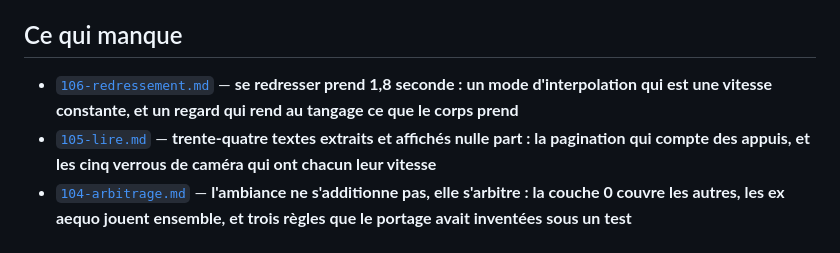
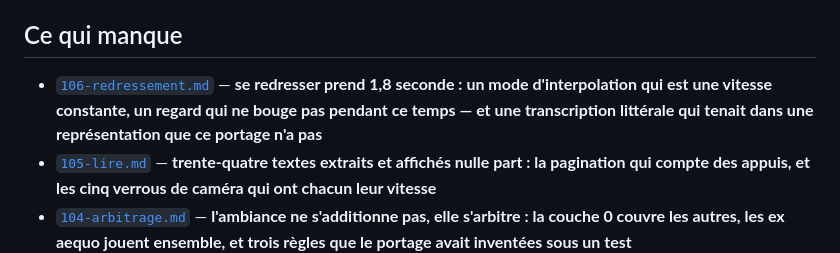
Before and after one commit to gcoadour/outerwildsjs-private, a Markdown page: docs/README.md, the part around the change. GitHub-like rendering.

```diff
--- a/docs/README.md
+++ b/docs/README.md
@@ -58,7 +58,7 @@ contenu du jeu : ce sont des mesures, des relevés et des explications.
 
 ## Ce qui manque
 
-- [`106-redressement.md`](106-redressement.md) — **se redresser prend 1,8 seconde : un mode d'interpolation qui est une vitesse constante, et un regard qui rend au tangage ce que le corps prend**
+- [`106-redressement.md`](106-redressement.md) — **se redresser prend 1,8 seconde : un mode d'interpolation qui est une vitesse constante, un regard qui ne bouge pas pendant ce temps — et une transcription littérale qui tenait dans une représentation que ce portage n'a pas**
 - [`105-lire.md`](105-lire.md) — **trente-quatre textes extraits et affichés nulle part : la pagination qui compte des appuis, et les cinq verrous de caméra qui ont chacun leur vitesse**
 - [`104-arbitrage.md`](104-arbitrage.md) — **l'ambiance ne s'additionne pas, elle s'arbitre : la couche 0 couvre les autres, les ex aequo jouent ensemble, et trois règles que le portage avait inventées sous un test**
 - [`103-refait.md`](103-refait.md) — **le quatrième dénominateur : pour chaque classe qu'on déclare lire, ce que le build y fait et qu'on n'en refait pas — 49 méthodes sur 159**
```
Also changed, not shown: docs/106-redressement.md (+41 -4 lines).
